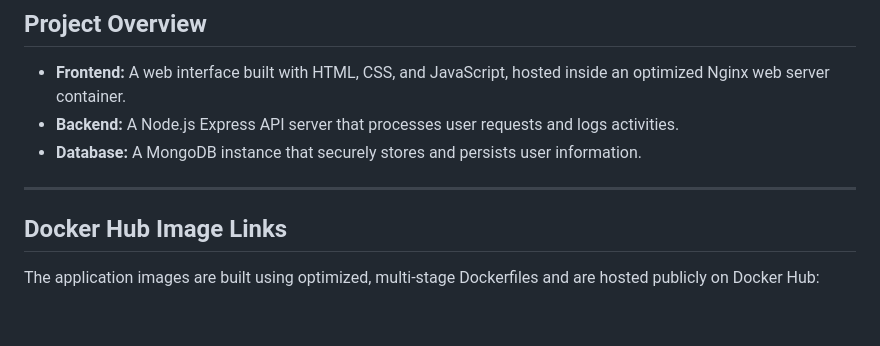
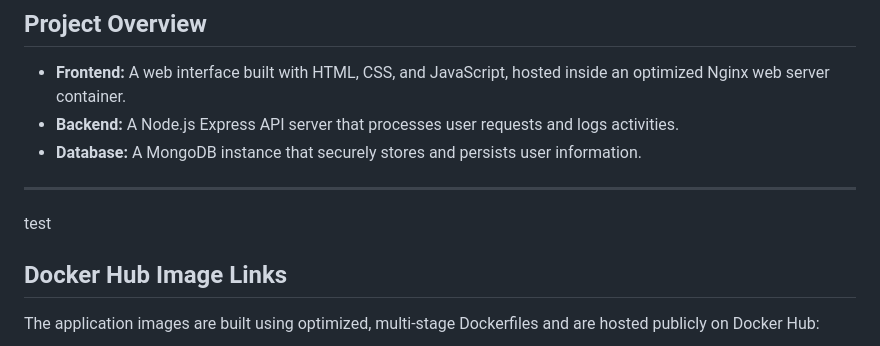
Before and after one commit to sidpram/user-dashboard, a Markdown page: README.md, the part around the change. GitHub-like rendering; blank space fills up the shorter version.

```diff
--- a/README.md
+++ b/README.md
@@ -8,6 +8,7 @@ This is a 3-tier user registration web application consisting of a frontend UI,
 * **Database:** A MongoDB instance that securely stores and persists user information.
 
 ---
+test
 
 ## Docker Hub Image Links
 The application images are built using optimized, multi-stage Dockerfiles and are hosted publicly on Docker Hub:
```
